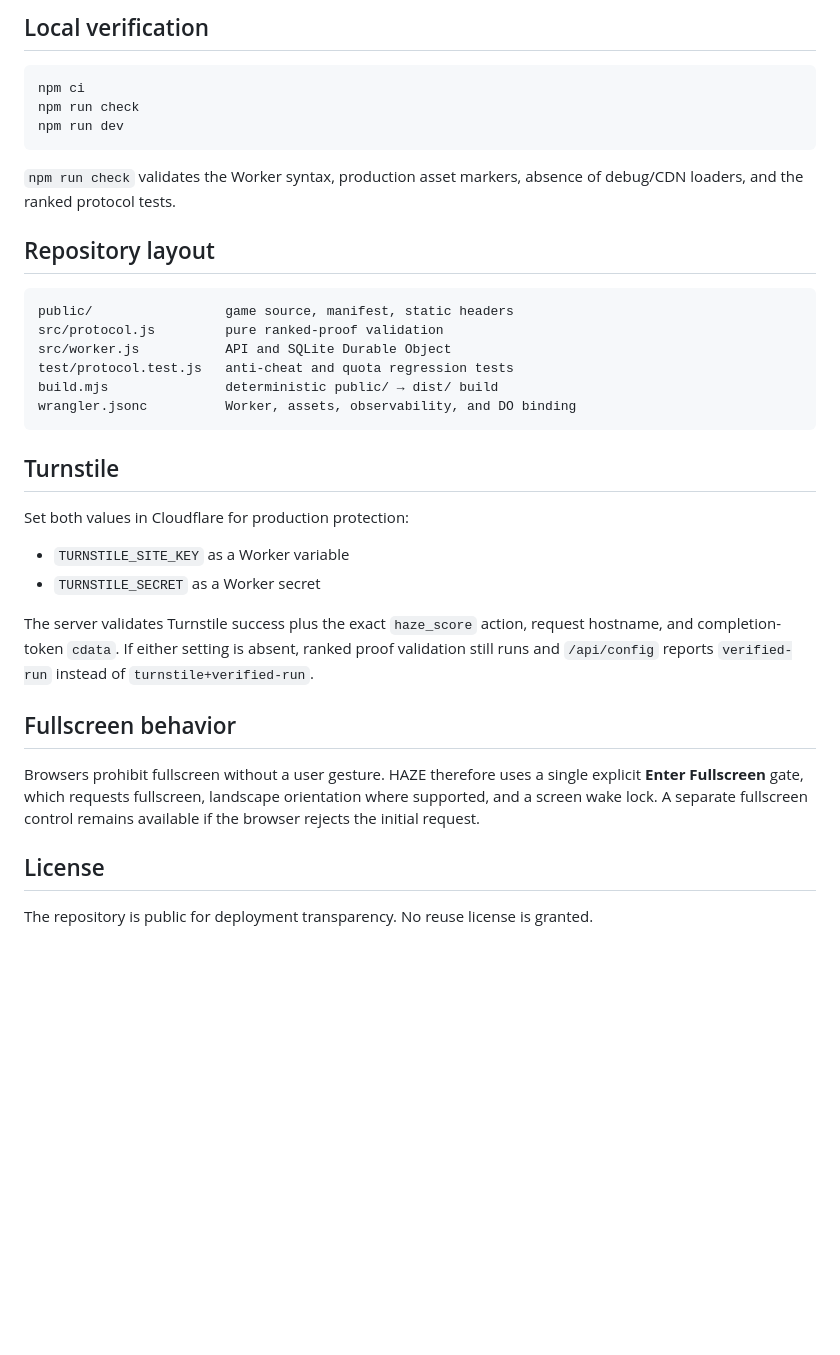
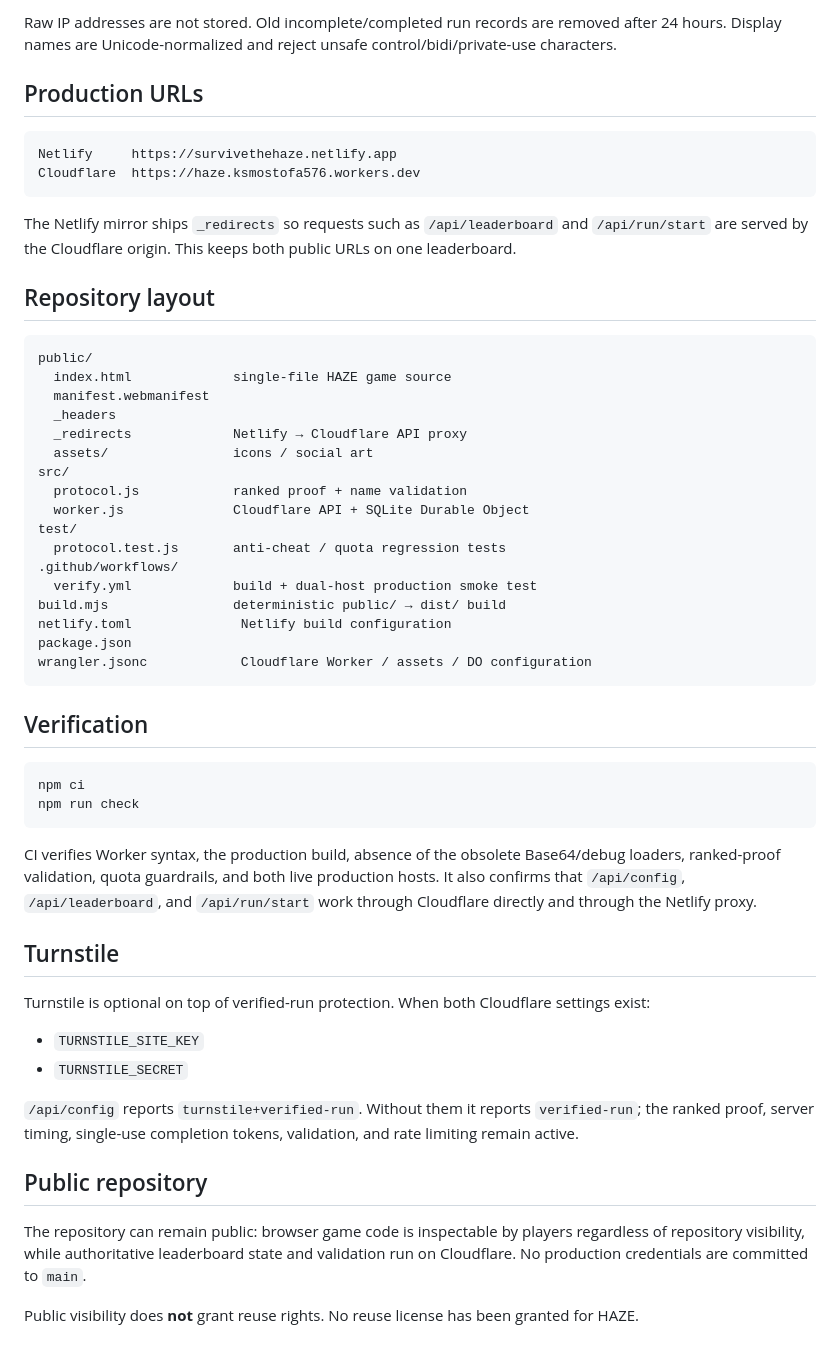
Before and after one commit to ksmostofa/haze, a Markdown page: README.md, the part around one of its changes. Rendered like a GitHub page; blank space fills up the shorter version.

````diff
--- a/README.md
+++ b/README.md
@@ -35,38 +69,57 @@ Old incomplete/completed runs are deleted after 24 hours. Completed tokens are s
 
-## Local verification
+Raw IP addresses are not stored. Old incomplete/completed run records are removed after 24 hours. Display names are Unicode-normalized and reject unsafe control/bidi/private-use characters.
+
+## Production URLs
+
+```text
+Netlify     https://survivethehaze.netlify.app
+Cloudflare  https://haze.ksmostofa576.workers.dev
+```
+
+The Netlify mirror ships `_redirects` so requests such as `/api/leaderboard` and `/api/run/start` are served by the Cloudflare origin. This keeps both public URLs on one leaderboard.
+
+## Repository layout
+
+```text
+public/
+  index.html             single-file HAZE game source
+  manifest.webmanifest
+  _headers
+  _redirects             Netlify → Cloudflare API proxy
+  assets/                icons / social art
+src/
+  protocol.js            ranked proof + name validation
+  worker.js              Cloudflare API + SQLite Durable Object
+test/
+  protocol.test.js       anti-cheat / quota regression tests
+.github/workflows/
+  verify.yml             build + dual-host production smoke test
+build.mjs                deterministic public/ → dist/ build
+netlify.toml              Netlify build configuration
+package.json
+wrangler.jsonc            Cloudflare Worker / assets / DO configuration
+```
+
+## Verification
 
 ```bash
 npm ci
 npm run check
-npm run dev
 ```
 
-`npm run check` validates the Worker syntax, production asset markers, absence of debug/CDN loaders, and the ranked protocol tests.
-
-## Repository layout
-
-```text
-public/                 game source, manifest, static headers
-src/protocol.js         pure ranked-proof validation
-src/worker.js           API and SQLite Durable Object
-test/protocol.test.js   anti-cheat and quota regression tests
-build.mjs               deterministic public/ → dist/ build
-wrangler.jsonc          Worker, assets, observability, and DO binding
-```
+CI verifies Worker syntax, the production build, absence of the obsolete Base64/debug loaders, ranked-proof validation, quota guardrails, and both live production hosts. It also confirms that `/api/config`, `/api/leaderboard`, and `/api/run/start` work through Cloudflare directly and through the Netlify proxy.
 
 ## Turnstile
 
-Set both values in Cloudflare for production protection:
+Turnstile is optional on top of verified-run protection. When both Cloudflare settings exist:
 
-- `TURNSTILE_SITE_KEY` as a Worker variable
-- `TURNSTILE_SECRET` as a Worker secret
+- `TURNSTILE_SITE_KEY`
+- `TURNSTILE_SECRET`
 
-The server validates Turnstile success plus the exact `haze_score` action, request hostname, and completion-token `cdata`. If either setting is absent, ranked proof validation still runs and `/api/config` reports `verified-run` instead of `turnstile+verified-run`.
+`/api/config` reports `turnstile+verified-run`. Without them it reports `verified-run`; the ranked proof, server timing, single-use completion tokens, validation, and rate limiting remain active.
 
-## Fullscreen behavior
+## Public repository
 
-Browsers prohibit fullscreen without a user gesture. HAZE therefore uses a single explicit **Enter Fullscreen** gate, which requests fullscreen, landscape orientation where supported, and a screen wake lock. A separate fullscreen control remains available if the browser rejects the initial request.
+The repository can remain public: browser game code is inspectable by players regardless of repository visibility, while authoritative leaderboard state and validation run on Cloudflare. No production credentials are committed to `main`.
 
-## License
-
-The repository is public for deployment transparency. No reuse license is granted.
+Public visibility does **not** grant reuse rights. No reuse license has been granted for HAZE.
````
Also changed, not shown: other parts of README.md (+53 -19 lines).
